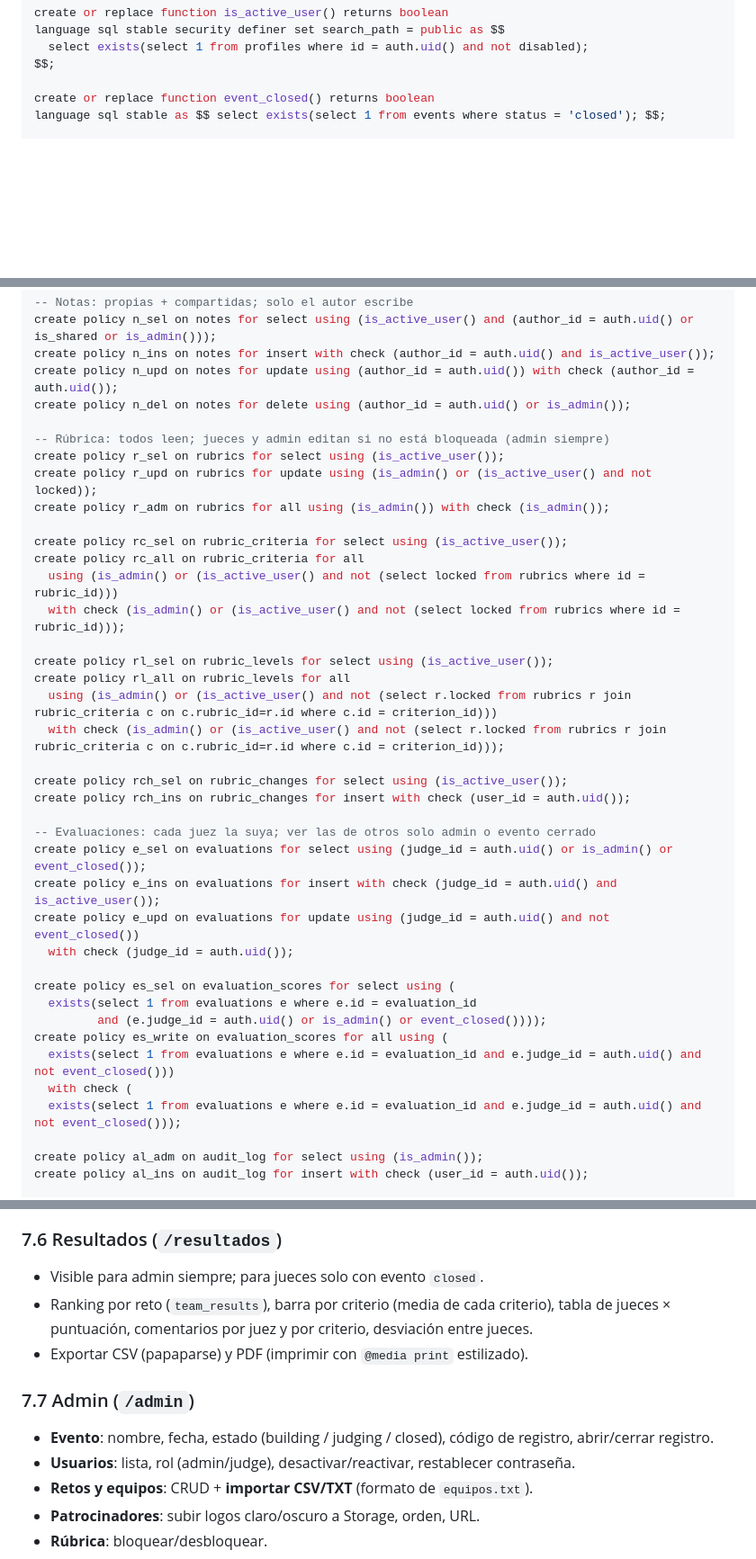
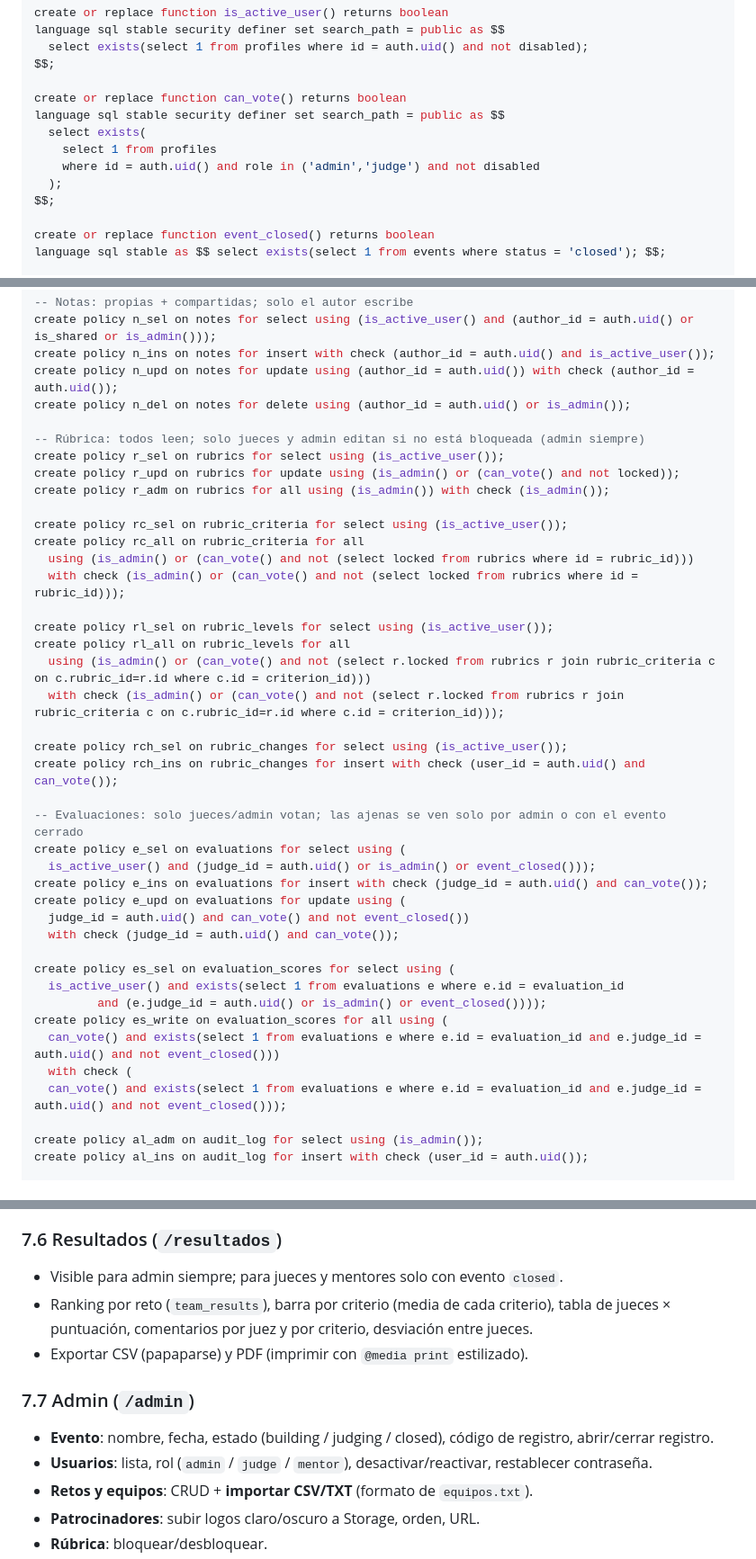
Before and after one commit to cofrian/PoliEvalua, a Markdown page: IMPLEMENTACION.md, 3 parts joined by grey strips. Shown at 90% size. GitHub-like rendering; blank space fills up the shorter version.

Commit message:
docs: add mentor role and voting guard

```diff
--- a/IMPLEMENTACION.md
+++ b/IMPLEMENTACION.md
@@ -207,6 +207,14 @@ language sql stable security definer set search_path = public as $$
   select exists(select 1 from profiles where id = auth.uid() and not disabled);
 $$;
 
+create or replace function can_vote() returns boolean
+language sql stable security definer set search_path = public as $$
+  select exists(
+    select 1 from profiles
+    where id = auth.uid() and role in ('admin','judge') and not disabled
+  );
+$$;
+
 create or replace function event_closed() returns boolean
 language sql stable as $$ select exists(select 1 from events where status = 'closed'); $$;
 
@@ -293,37 +301,39 @@ create policy n_ins on notes for insert with check (author_id = auth.uid() and i
 create policy n_upd on notes for update using (author_id = auth.uid()) with check (author_id = auth.uid());
 create policy n_del on notes for delete using (author_id = auth.uid() or is_admin());
 
--- Rúbrica: todos leen; jueces y admin editan si no está bloqueada (admin siempre)
+-- Rúbrica: todos leen; solo jueces y admin editan si no está bloqueada (admin siempre)
 create policy r_sel on rubrics for select using (is_active_user());
-create policy r_upd on rubrics for update using (is_admin() or (is_active_user() and not locked));
+create policy r_upd on rubrics for update using (is_admin() or (can_vote() and not locked));
 create policy r_adm on rubrics for all using (is_admin()) with check (is_admin());
 
 create policy rc_sel on rubric_criteria for select using (is_active_user());
 create policy rc_all on rubric_criteria for all
-  using (is_admin() or (is_active_user() and not (select locked from rubrics where id = rubric_id)))
-  with check (is_admin() or (is_active_user() and not (select locked from rubrics where id = rubric_id)));
+  using (is_admin() or (can_vote() and not (select locked from rubrics where id = rubric_id)))
+  with check (is_admin() or (can_vote() and not (select locked from rubrics where id = rubric_id)));
 
 create policy rl_sel on rubric_levels for select using (is_active_user());
 create policy rl_all on rubric_levels for all
-  using (is_admin() or (is_active_user() and not (select r.locked from rubrics r join rubric_criteria c on c.rubric_id=r.id where c.id = criterion_id)))
-  with check (is_admin() or (is_active_user() and not (select r.locked from rubrics r join rubric_criteria c on c.rubric_id=r.id where c.id = criterion_id)));
+  using (is_admin() or (can_vote() and not (select r.locked from rubrics r join rubric_criteria c on c.rubric_id=r.id where c.id = criterion_id)))
+  with check (is_admin() or (can_vote() and not (select r.locked from rubrics r join rubric_criteria c on c.rubric_id=r.id where c.id = criterion_id)));
 
 create policy rch_sel on rubric_changes for select using (is_active_user());
-create policy rch_ins on rubric_changes for insert with check (user_id = auth.uid());
+create policy rch_ins on rubric_changes for insert with check (user_id = auth.uid() and can_vote());
 
--- Evaluaciones: cada juez la suya; ver las de otros solo admin o evento cerrado
-create policy e_sel on evaluations for select using (judge_id = auth.uid() or is_admin() or event_closed());
-create policy e_ins on evaluations for insert with check (judge_id = auth.uid() and is_active_user());
-create policy e_upd on evaluations for update using (judge_id = auth.uid() and not event_closed())
-  with check (judge_id = auth.uid());
+-- Evaluaciones: solo jueces/admin votan; las ajenas se ven solo por admin o con el evento cerrado
+create policy e_sel on evaluations for select using (
+  is_active_user() and (judge_id = auth.uid() or is_admin() or event_closed()));
+create policy e_ins on evaluations for insert with check (judge_id = auth.uid() and can_vote());
+create policy e_upd on evaluations for update using (
+  judge_id = auth.uid() and can_vote() and not event_closed())
+  with check (judge_id = auth.uid() and can_vote());
 
 create policy es_sel on evaluation_scores for select using (
-  exists(select 1 from evaluations e where e.id = evaluation_id
+  is_active_user() and exists(select 1 from evaluations e where e.id = evaluation_id
          and (e.judge_id = auth.uid() or is_admin() or event_closed())));
 create policy es_write on evaluation_scores for all using (
-  exists(select 1 from evaluations e where e.id = evaluation_id and e.judge_id = auth.uid() and not event_closed()))
+  can_vote() and exists(select 1 from evaluations e where e.id = evaluation_id and e.judge_id = auth.uid() and not event_closed()))
   with check (
-  exists(select 1 from evaluations e where e.id = evaluation_id and e.judge_id = auth.uid() and not event_closed()));
+  can_vote() and exists(select 1 from evaluations e where e.id = evaluation_id and e.judge_id = auth.uid() and not event_closed()));
 
 create policy al_adm on audit_log for select using (is_admin());
 create policy al_ins on audit_log for insert with check (user_id = auth.uid());
@@ -445,13 +459,13 @@ src/middleware.ts            refresca sesión; si no hay usuario y la ruta no es
 - Cambiar la escala (p. ej. 1–10) regenera niveles; las evaluaciones existentes avisan de revisión.
 
 ### 7.6 Resultados (`/resultados`)
-- Visible para admin siempre; para jueces solo con evento `closed`.
+- Visible para admin siempre; para jueces y mentores solo con evento `closed`.
 - Ranking por reto (`team_results`), barra por criterio (media de cada criterio), tabla de jueces × puntuación, comentarios por juez y por criterio, desviación entre jueces.
 - Exportar CSV (papaparse) y PDF (imprimir con `@media print` estilizado).
 
 ### 7.7 Admin (`/admin`)
 - **Evento**: nombre, fecha, estado (building / judging / closed), código de registro, abrir/cerrar registro.
-- **Usuarios**: lista, rol (admin/judge), desactivar/reactivar, restablecer contraseña.
+- **Usuarios**: lista, rol (`admin` / `judge` / `mentor`), desactivar/reactivar, restablecer contraseña.
 - **Retos y equipos**: CRUD + **importar CSV/TXT** (formato de `equipos.txt`).
 - **Patrocinadores**: subir logos claro/oscuro a Storage, orden, URL.
 - **Rúbrica**: bloquear/desbloquear.
```
Also changed, not shown: other parts of IMPLEMENTACION.md (+10 -4 lines), PLAN.md (+21 -19 lines).
